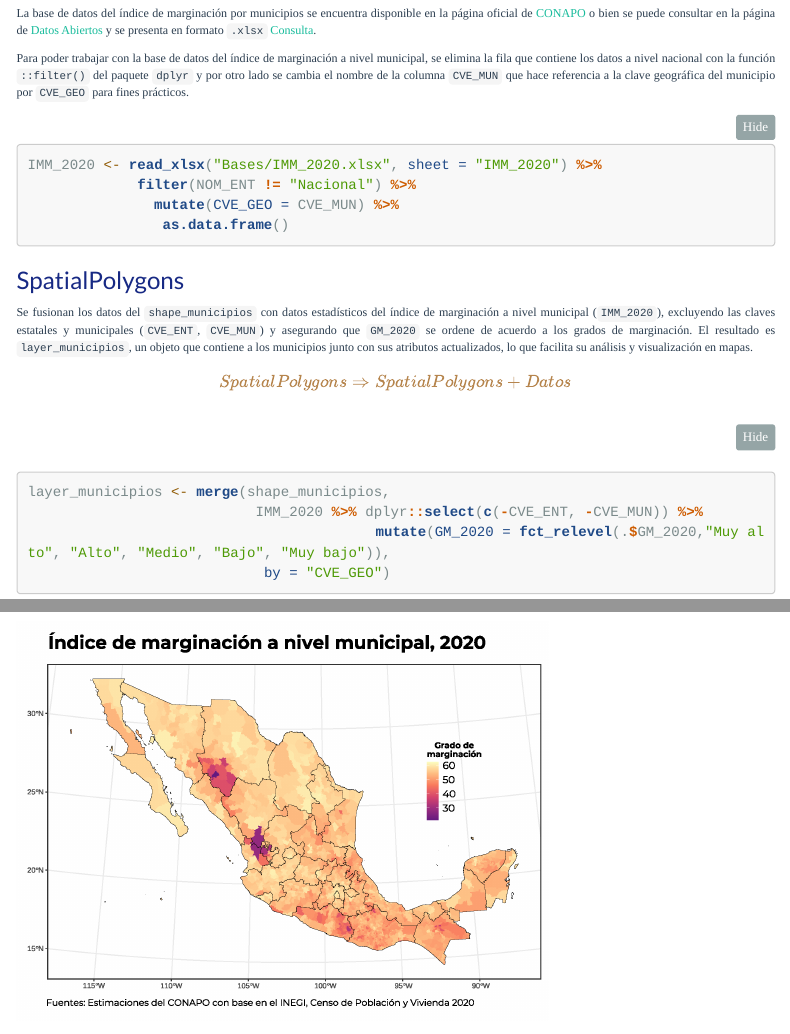
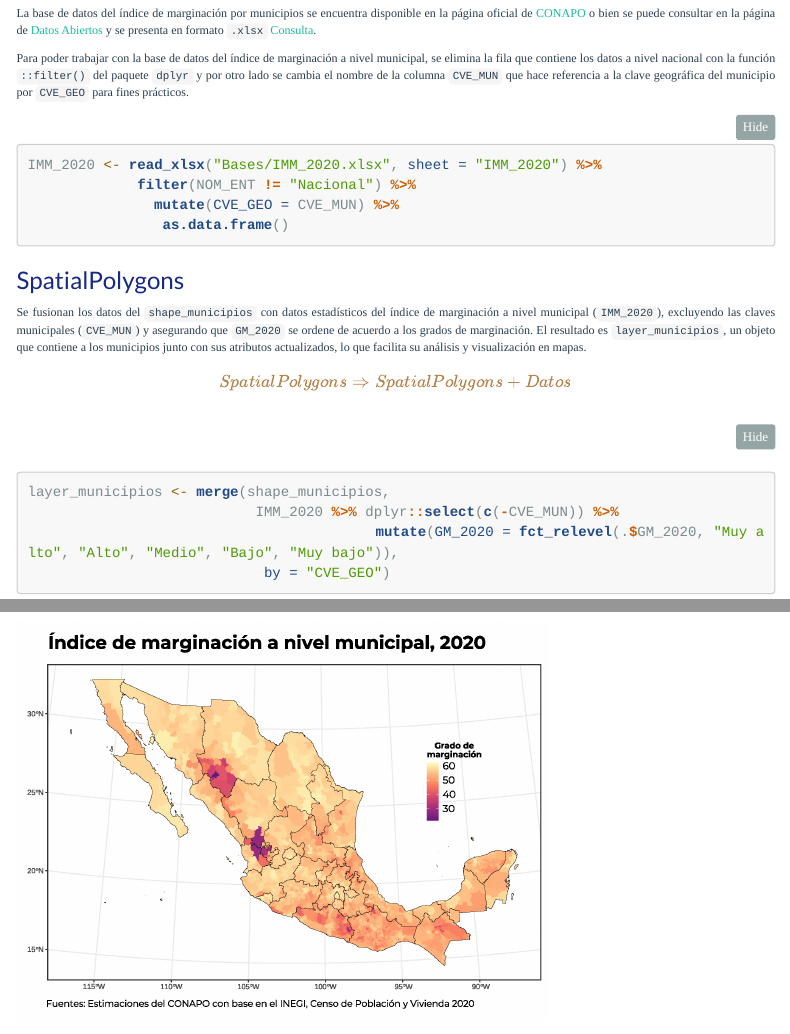
Before and after one commit to dvillasanao/Correlaciones_espaciales, an R Markdown document (R/Correlaciones a nivel municipal.Rmd): the page in a window 1100 px wide, from 3250 px down, and a second part further down, joined at a grey line. Rendered offline with R 4.5, knitr and Pandoc, with nearby package versions; folded parts are opened; some code elsewhere in the file could not run offline; menus at the side of the page are left out; long lines of code are wrapped; a web font asked for in the figures is replaced by an installed one.

Commit message:
Correlaciones espaciales

````diff
--- a/R/Correlaciones a nivel municipal.Rmd
+++ b/R/Correlaciones a nivel municipal.Rmd
@@ -302,14 +302,14 @@ IMM_2020 <- read_xlsx("Bases/IMM_2020.xlsx", sheet = "IMM_2020") %>%
 
 ### SpatialPolygons
 
-Se fusionan los datos del `shape_municipios` con datos estadísticos del índice de marginación a nivel municipal (`IMM_2020`), excluyendo las claves estatales y municipales (`CVE_ENT`, `CVE_MUN`) y asegurando que `GM_2020` se ordene de acuerdo a los grados de marginación. El resultado es `layer_municipios`, un objeto que contiene a los municipios junto con sus atributos actualizados, lo que facilita su análisis y visualización en mapas.
+Se fusionan los datos del `shape_municipios` con datos estadísticos del índice de marginación a nivel municipal (`IMM_2020`), excluyendo las claves municipales (`CVE_MUN`) y asegurando que `GM_2020` se ordene de acuerdo a los grados de marginación. El resultado es `layer_municipios`, un objeto que contiene a los municipios junto con sus atributos actualizados, lo que facilita su análisis y visualización en mapas.
 
 #### $$SpatialPolygons \Rightarrow SpatialPolygons + Datos$$
 
 ```{r, class.source = "fold-show"}
 layer_municipios <- merge(shape_municipios,
-                           IMM_2020 %>% dplyr::select(c(-CVE_ENT, -CVE_MUN)) %>%
-                                         mutate(GM_2020 = fct_relevel(.$GM_2020,"Muy alto", "Alto", "Medio", "Bajo", "Muy bajo")),
+                           IMM_2020 %>% dplyr::select(c(-CVE_MUN)) %>%
+                                         mutate(GM_2020 = fct_relevel(.$GM_2020, "Muy alto", "Alto", "Medio", "Bajo", "Muy bajo")),
                             by = "CVE_GEO")
 ```
 
````
Also changed, not shown: Output/Correlaciones-a-nivel-municipal.html, Output/Correlaciones-a-nivel-municipal_files/figure-html/unnamed-chunk-36-1.png.
